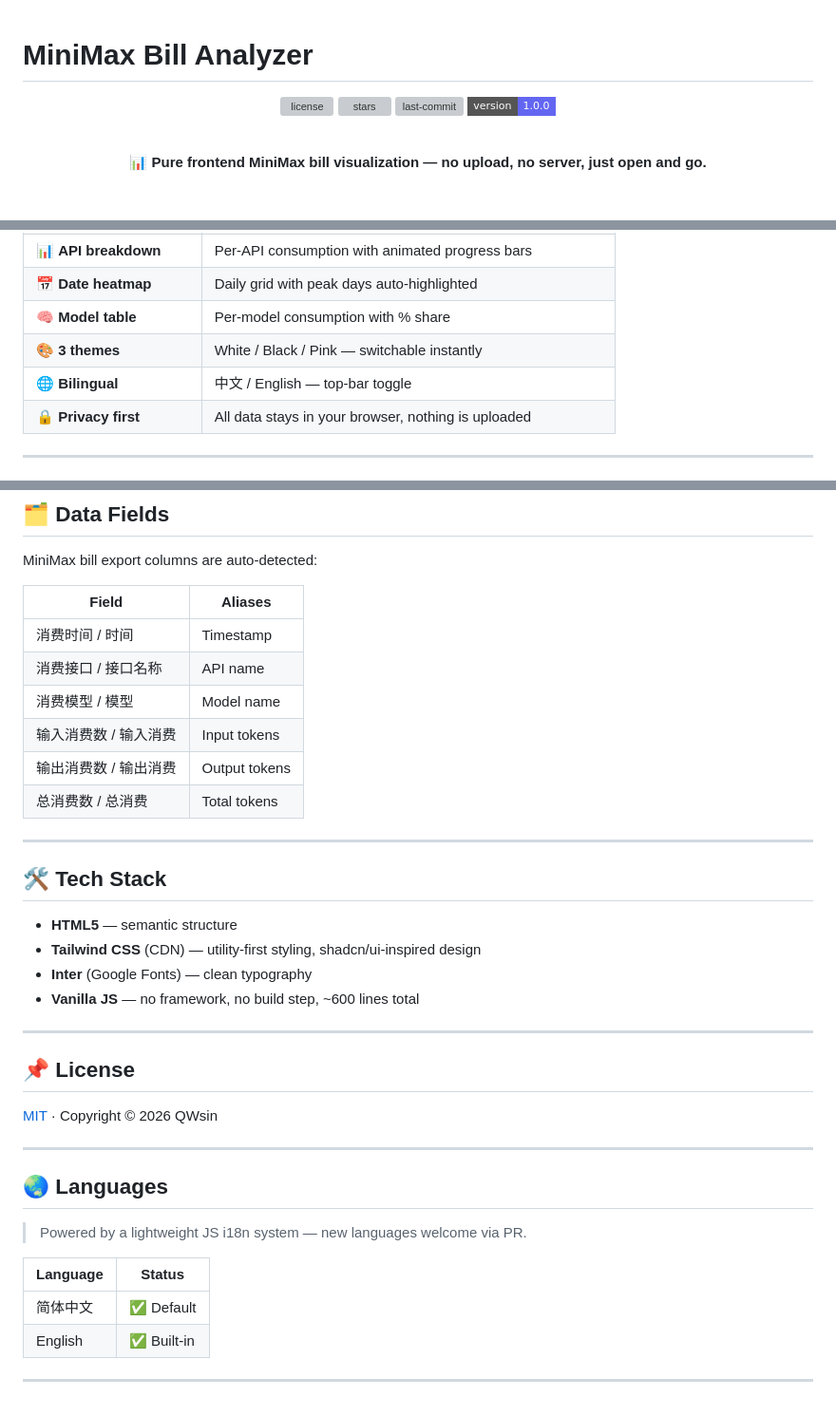
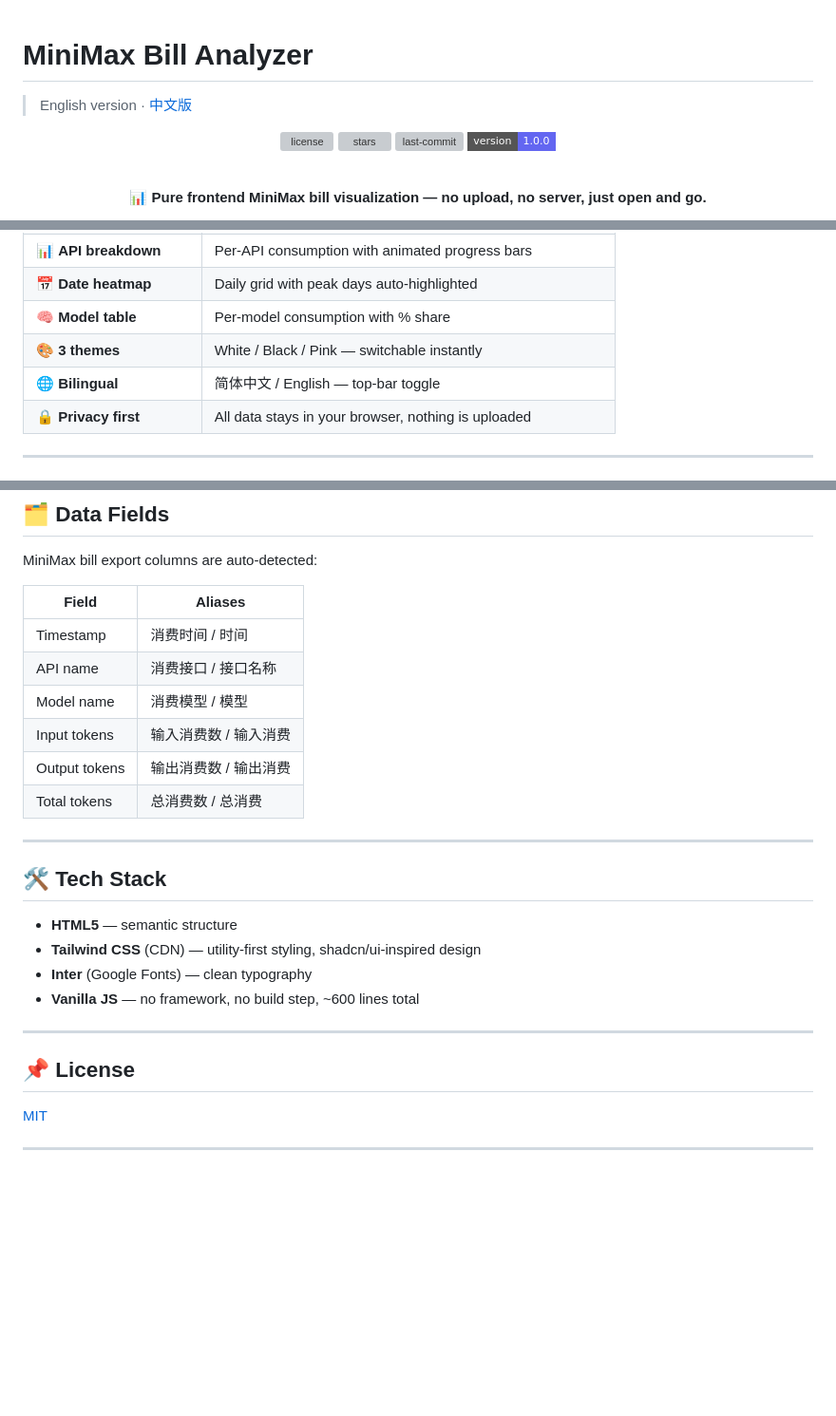
Before and after one commit to QWsin/minimax-bill, a Markdown page: README.md, 3 parts joined by grey strips. Shown at 95% size. Rendered like a GitHub page; badges without logos; blank space fills up the shorter version; grey boxes are pictures that could not be loaded.

```diff
--- a/README.md
+++ b/README.md
@@ -1,4 +1,6 @@
 # MiniMax Bill Analyzer
+
+> English version · [中文版](./README_zh.md)
 
 <!-- shields -->
 <div align="center">
@@ -41,7 +42,7 @@ _Zero dependencies · Three themes · Bilingual · Works offline_
 | 📅 **Date heatmap** | Daily grid with peak days auto-highlighted |
 | 🧠 **Model table** | Per-model consumption with % share |
 | 🎨 **3 themes** | White / Black / Pink — switchable instantly |
-| 🌐 **Bilingual** | 中文 / English — top-bar toggle |
+| 🌐 **Bilingual** | 简体中文 / English — top-bar toggle |
 | 🔒 **Privacy first** | All data stays in your browser, nothing is uploaded |
 
 ---
@@ -87,12 +88,12 @@ MiniMax bill export columns are auto-detected:
 
 | Field | Aliases |
 |-------|---------|
-| 消费时间 / 时间 | Timestamp |
-| 消费接口 / 接口名称 | API name |
-| 消费模型 / 模型 | Model name |
-| 输入消费数 / 输入消费 | Input tokens |
-| 输出消费数 / 输出消费 | Output tokens |
-| 总消费数 / 总消费 | Total tokens |
+| Timestamp | 消费时间 / 时间 |
+| API name | 消费接口 / 接口名称 |
+| Model name | 消费模型 / 模型 |
+| Input tokens | 输入消费数 / 输入消费 |
+| Output tokens | 输出消费数 / 输出消费 |
+| Total tokens | 总消费数 / 总消费 |
 
 ---
 
@@ -107,17 +108,6 @@ MiniMax bill export columns are auto-detected:
 
 ## 📌 License
 
-[MIT](./LICENSE) · Copyright © 2026 QWsin
+[MIT](./LICENSE)
 
 ---
-
-## 🌏 Languages
-
-> Powered by a lightweight JS i18n system — new languages welcome via PR.
-
-| Language | Status |
-|----------|--------|
-| 简体中文 | ✅ Default |
-| English | ✅ Built-in |
-
----
```
Also changed, not shown: other parts of README.md (+0 -1 lines), README_zh.md (added, +117 -0 lines).
